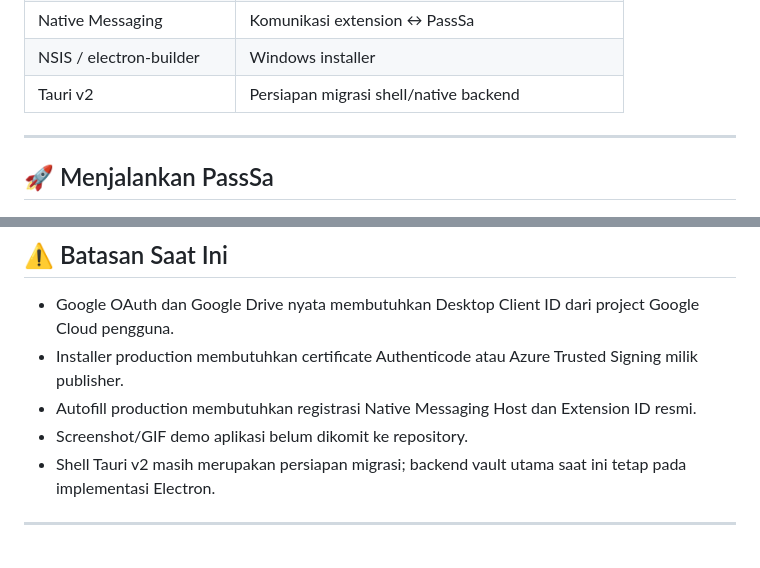
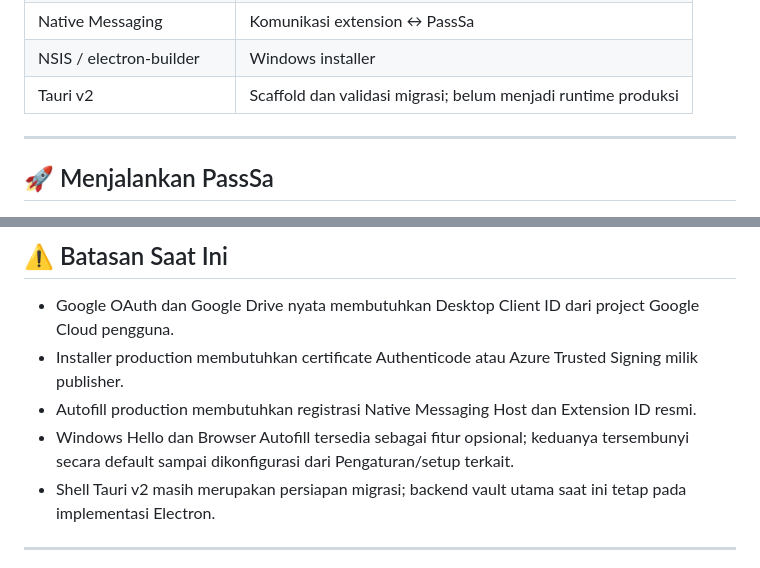
Before and after one commit to okkinurf/passsa, a Markdown page: README.md, 2 parts joined by grey strips. Drawn GitHub-style.

```diff
--- a/README.md
+++ b/README.md
@@ -151,7 +160,7 @@ Detail: [`docs/SECURITY_FEATURES.md`](docs/SECURITY_FEATURES.md).
 | Chromium Manifest V3 | Browser extension autofill |
 | Native Messaging | Komunikasi extension ↔ PassSa |
 | NSIS / electron-builder | Windows installer |
-| Tauri v2 | Persiapan migrasi shell/native backend |
+| Tauri v2 | Scaffold dan validasi migrasi; belum menjadi runtime produksi |
 
 ---
 
@@ -455,7 +468,7 @@ Detail: [`docs/ARCHITECTURE.md`](docs/ARCHITECTURE.md).
 - Google OAuth dan Google Drive nyata membutuhkan Desktop Client ID dari project Google Cloud pengguna.
 - Installer production membutuhkan certificate Authenticode atau Azure Trusted Signing milik publisher.
 - Autofill production membutuhkan registrasi Native Messaging Host dan Extension ID resmi.
-- Screenshot/GIF demo aplikasi belum dikomit ke repository.
+- Windows Hello dan Browser Autofill tersedia sebagai fitur opsional; keduanya tersembunyi secara default sampai dikonfigurasi dari Pengaturan/setup terkait.
 - Shell Tauri v2 masih merupakan persiapan migrasi; backend vault utama saat ini tetap pada implementasi Electron.
 
 ---
```
Also changed, not shown: other parts of README.md (+46 -26 lines).
